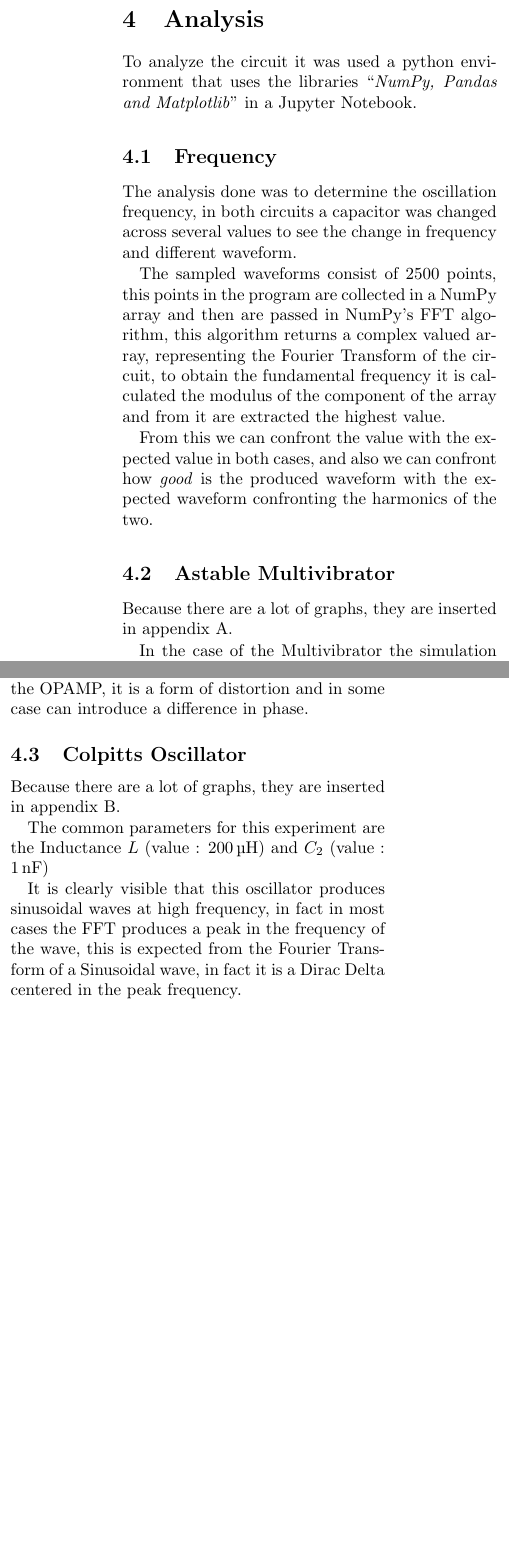
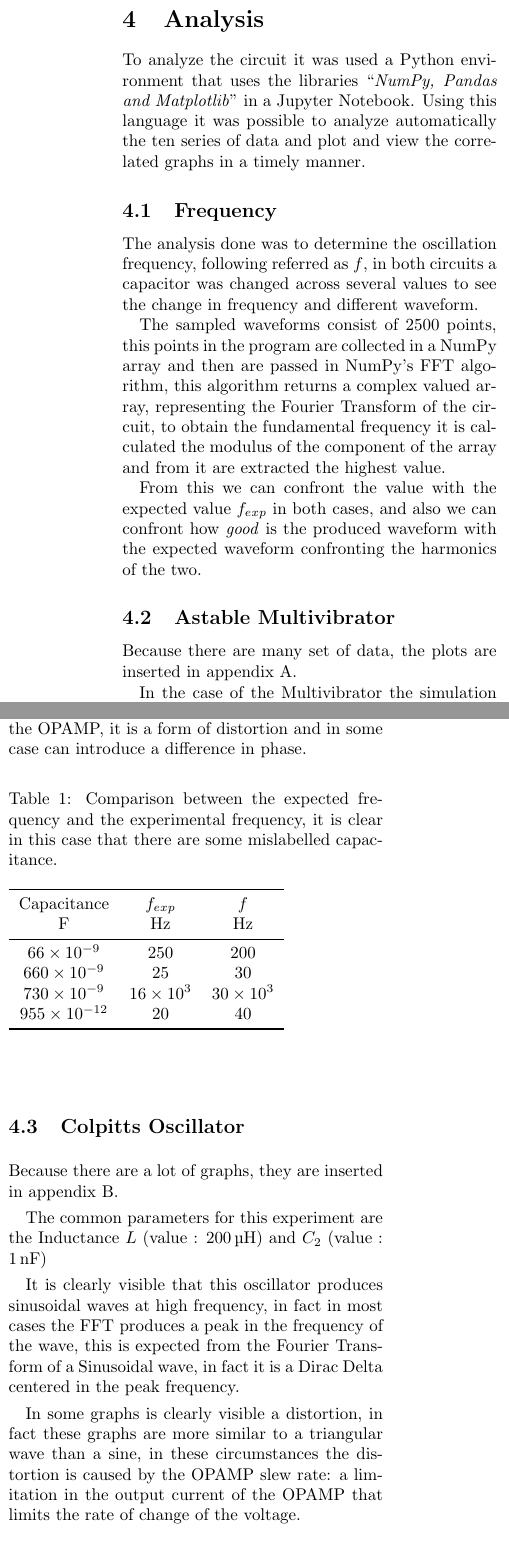
Before and after one commit to RandDouble/relazioni, a LaTeX document (relazione_tempo.tex): two parts of the columns of page 3 of 6, joined at a grey line, cut so that both start at the same text, the shorter picture padded with empty space. Compiled offline with pdfLaTeX.

Commit message:
versione semidefinitiva di tutto

```diff
--- a/relazione_tempo.tex
+++ b/relazione_tempo.tex
@@ -130,40 +130,44 @@ Then the capacitor was swapped (in Colpitts case only $C_1$ capacitor was swappe
 
 \section{Analysis}
 
-To analyze the circuit it was used a python environment that uses the libraries ``\emph{NumPy, Pandas and Matplotlib}'' in a Jupyter Notebook.
+To analyze the circuit it was used a Python environment that uses the libraries ``\emph{NumPy, Pandas and Matplotlib}'' in a Jupyter Notebook. Using this language it was possible to analyze automatically the ten series of data and plot and view the correlated graphs in a timely manner.
 
 
 \subsection{Frequency}
 
-The analysis done was to determine the oscillation frequency, in both circuits a capacitor was changed across several values to see the change in frequency and different waveform.
+The analysis done was to determine the oscillation frequency, following referred as $f$, in both circuits a capacitor was changed across several values to see the change in frequency and different waveform.
 
 The sampled waveforms consist of 2500 points, this points in the program are collected in a NumPy array and then are passed in NumPy's FFT algorithm, this algorithm returns a complex valued array, representing the Fourier Transform of the circuit, to obtain the fundamental frequency it is calculated the modulus of the component of the array and from it are extracted the highest value.
 
-From this we can confront the value with the expected value in both cases, and also we can confront how \emph{good} is the produced waveform with the expected waveform confronting the harmonics of the two.
+From this we can confront the value with the expected value $f_{exp} $ in both cases, and also we can confront how \emph{good} is the produced waveform with the expected waveform confronting the harmonics of the two.
 
 \subsection{Astable Multivibrator}
 
-Because there are a lot of graphs, they are inserted in appendix~\ref{app:multivib}.
+Because there are many set of data, the plots are inserted in appendix~\ref{app:multivib}.
 
-In the case of the Multivibrator the simulation are not consistent with the sampled results, this is probably due to a human error, in fact the resistance used are all \SI{10}{\kilo\ohm}, but probably the capacitance values are mislabelled, another error made is that the point where the probes were connected is not consistent, in fact the probe were connected. Even so some consideration can be made, in fact the only consistent measure is taken in point $v^+$, it is possible to see from the graphs that the amplitude of the signal in  is effectively limited from the resistive voltage divider to \SI{7.5}{\volt}, which correspond effectively to half $V_{cc}$ which was \SI{15}{\volt}.
+In the case of the Multivibrator the simulation are not consistent with the sampled results, this is probably due to a human error, in fact the resistance used are all \SI{10}{\kilo\ohm}, but probably the capacitance values are mislabelled (see~\ref{tab:multivibe}), another error made is that the point where the probes were connected is not consistent, in fact the probe were connected. Even so some consideration can be made, in fact the only consistent measure is taken in point $v^+$, it is possible to see from the graphs that the amplitude of the signal in  is effectively limited from the resistive voltage divider to \SI{7.5}{\volt}, which correspond effectively to half $V_{cc}$ which was \SI{15}{\volt}.
 
-Another thing that can be seen is in the graphs where the voltage is taken in $v^+$ and $v^-$ is that the effective switch of the voltage is in correspondence of $v^-\approx v^+$. Instead, in graphs where the points taken are $v_{out}$ and $v^+$ it is possible to denote that the output wave is not perfect.
+Another thing that can be seen is in the graphs where the voltage is taken in $v^+$ and $v^-$ is that the effective switch of the voltage is in correspondence of $v^-\approx v^+$.
+
+Instead, in graphs where the points taken are $v_{out}$ and $v^+$ it is possible to denote that the output wave is not a perfect square wave.
 
 Other considerations that can be made are on the frequency, in fact it is clearly visible that it has a correlation to the capacitance used, also in the circuit with the highest frequency it is observable the slew rate of the OPAMP, it is due to a limitation to the maximum output current of the OPAMP, that limits the maximum voltage variation supported by the OPAMP, it is a form of distortion and in some case can introduce a difference in phase.
 
-% \begin{center}
-%     \begin{tabular}
-%         \toprule
-%         {Capacitance} & {Frequency}\\
-%         {\si{\farad}} & {\si{\hertz}}\\
-%         \midrule
-%         \num{1.5e-3} &\\
-%         \num{150e-6} & \\
-%         \num{730e-9} & \\
-%         \num{955e-12}& \\
-%         \bottomrule
-%     \end{tabular}
-% \end{center}
+\begin{table}[ht]
+    \caption{Comparison between the expected frequency and the experimental frequency, it is clear in this case that there are some mislabelled capacitance.}
+    \label{tab:multivibe}
+    \begin{tabular}{SSS}
+        \toprule
+        {Capacitance} & {$f_{exp}$} & {$f$}\\
+        {\si{\farad}} &  {\si{\hertz}}&{\si{\hertz}}\\
+        \midrule
+        \num{66e-9} & \num{250} & \num{200}\\
+        \num{660e-9} & \num{25} & \num{30}\\
+        \num{730e-9} & \num{16e3} & \num{30e3} \\
+        \num{955e-12}& \num{20} & \num{40}\\
+        \bottomrule
+    \end{tabular}
+\end{table}
 
 
 \subsection{Colpitts Oscillator}
@@ -175,6 +179,7 @@ The common parameters for this experiment are the Inductance $L$ (value : \SI{20
 
 It is clearly visible that this oscillator produces sinusoidal waves at high frequency, in fact in most cases the FFT produces a peak in the frequency of the wave, this is expected from the Fourier Transform of a Sinusoidal wave, in fact it is a Dirac Delta centered in the peak frequency.
 
+In some graphs is clearly visible a distortion, in fact these graphs are more similar to a triangular wave than a sine, in these circumstances the distortion is caused by the OPAMP slew rate: a limitation in the output current of the OPAMP that limits the rate of change of the voltage.
 
-\begin{table}[h]
+\begin{table}[ht]
     \caption{The measured frequency in relation to the capacitance used in $C_1$}
@@ -181,6 +187,6 @@ It is clearly visible that this oscillator produces sinusoidal waves at high fre
     \begin{tabular}{SSS}
         \toprule
-        {Capacitance $C_1$} & {Expected Frequency} & {Frequency} \\
+        {Capacitance $C_1$} & {$f_{exp}$} & {$f$} \\
         {(\si{\farad})} & {(\si{\hertz})} & {(\si{\hertz})}\\
         \midrule
         \num{47e-9}  & \num{360e3} & \num{200e3}\\
```
Also changed, not shown: relazione_frequenza.tex (+13 -14 lines), relazione_frequenza.pdf, relazione_tempo.pdf, relazione_tempo.tex (22 more changed lines).
